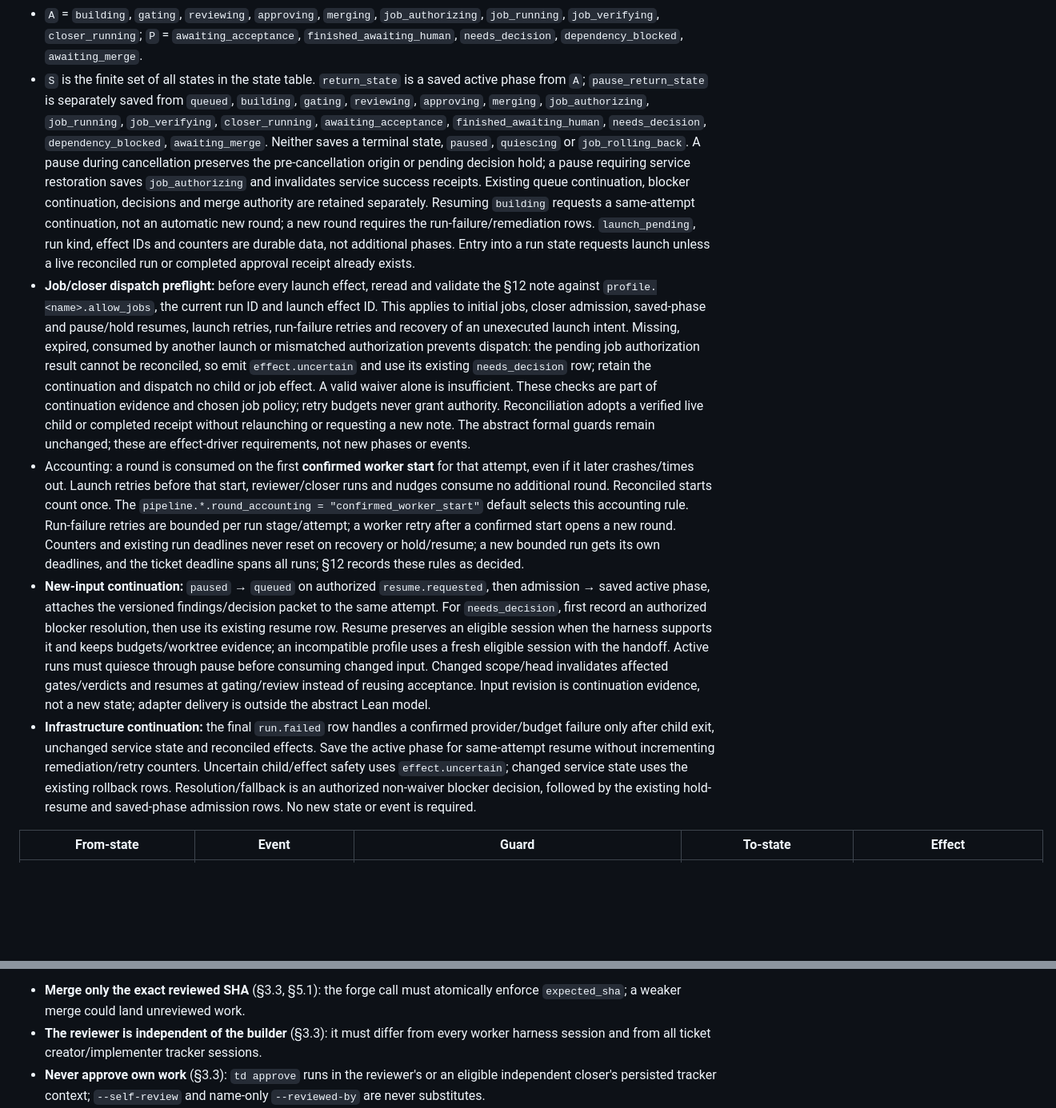
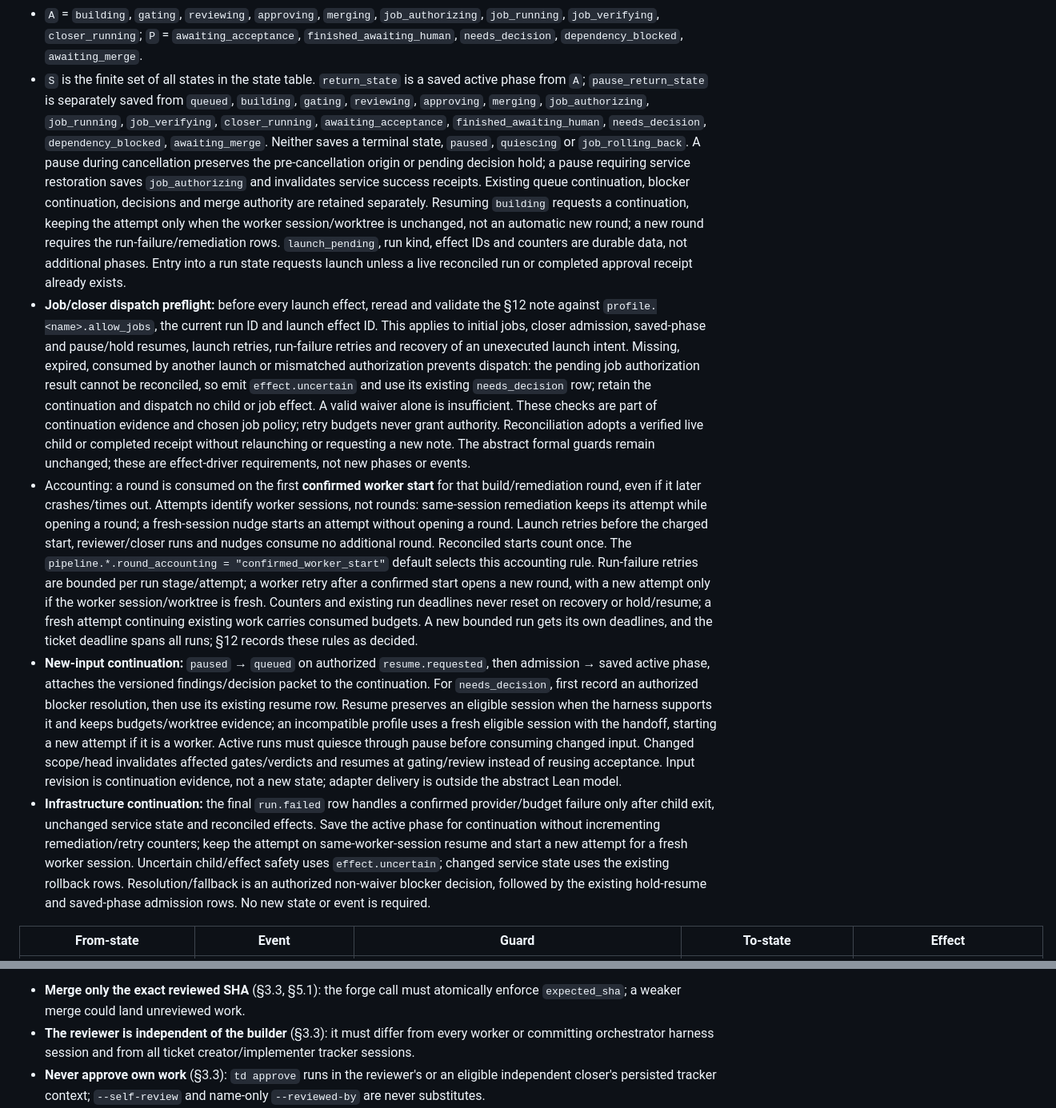
Before and after one commit to jcashell1989/corylus, a Markdown page: docs/runner-design.md, 2 parts joined by grey strips. Shown at 80% size. Rendered like a GitHub page; blank space fills up the shorter version.

```diff
--- a/docs/runner-design.md
+++ b/docs/runner-design.md
@@ -231,7 +236,7 @@ State includes lane/repository, lease, identities, run handles/deadlines, round
 - `R` = `building`, `reviewing`, `job_running`, `closer_running`; `B` = `building`, `reviewing`, `closer_running`; `J` = `job_running`, `job_verifying`; `H` = `needs_decision`, `dependency_blocked`.
 - `I` = `building`, `reviewing`, `approving`, `job_authorizing`, `job_running`, `job_verifying`, `closer_running`: all phases that validate harness/tracker session identity. Process identity for cancellation is checked separately; a refused tracker session does not authorize killing an unknown process.
 - `A` = `building`, `gating`, `reviewing`, `approving`, `merging`, `job_authorizing`, `job_running`, `job_verifying`, `closer_running`; `P` = `awaiting_acceptance`, `finished_awaiting_human`, `needs_decision`, `dependency_blocked`, `awaiting_merge`.
-- `S` is the finite set of all states in the state table. `return_state` is a saved active phase from `A`; `pause_return_state` is separately saved from `queued`, `building`, `gating`, `reviewing`, `approving`, `merging`, `job_authorizing`, `job_running`, `job_verifying`, `closer_running`, `awaiting_acceptance`, `finished_awaiting_human`, `needs_decision`, `dependency_blocked`, `awaiting_merge`. Neither saves a terminal state, `paused`, `quiescing` or `job_rolling_back`. A pause during cancellation preserves the pre-cancellation origin or pending decision hold; a pause requiring service restoration saves `job_authorizing` and invalidates service success receipts. Existing queue continuation, blocker continuation, decisions and merge authority are retained separately. Resuming `building` requests a same-attempt continuation, not an automatic new round; a new round requires the run-failure/remediation rows. `launch_pending`, run kind, effect IDs and counters are durable data, not additional phases. Entry into a run state requests launch unless a live reconciled run or completed approval receipt already exists.
+- `S` is the finite set of all states in the state table. `return_state` is a saved active phase from `A`; `pause_return_state` is separately saved from `queued`, `building`, `gating`, `reviewing`, `approving`, `merging`, `job_authorizing`, `job_running`, `job_verifying`, `closer_running`, `awaiting_acceptance`, `finished_awaiting_human`, `needs_decision`, `dependency_blocked`, `awaiting_merge`. Neither saves a terminal state, `paused`, `quiescing` or `job_rolling_back`. A pause during cancellation preserves the pre-cancellation origin or pending decision hold; a pause requiring service restoration saves `job_authorizing` and invalidates service success receipts. Existing queue continuation, blocker continuation, decisions and merge authority are retained separately. Resuming `building` requests a continuation, keeping the attempt only when the worker session/worktree is unchanged, not an automatic new round; a new round requires the run-failure/remediation rows. `launch_pending`, run kind, effect IDs and counters are durable data, not additional phases. Entry into a run state requests launch unless a live reconciled run or completed approval receipt already exists.
 - **Job/closer dispatch preflight:** before every launch effect, reread and
   validate the §12 note against `profile.<name>.allow_jobs`, the current run ID
   and launch effect ID. This applies to initial jobs, closer admission,
@@ -246,9 +251,9 @@ State includes lane/repository, lease, identities, run handles/deadlines, round
   without relaunching or requesting a new note. The abstract formal guards
   remain unchanged; these are effect-driver requirements, not new phases or
   events.
-- Accounting: a round is consumed on the first **confirmed worker start** for that attempt, even if it later crashes/times out. Launch retries before that start, reviewer/closer runs and nudges consume no additional round. Reconciled starts count once. The `pipeline.*.round_accounting = "confirmed_worker_start"` default selects this accounting rule. Run-failure retries are bounded per run stage/attempt; a worker retry after a confirmed start opens a new round. Counters and existing run deadlines never reset on recovery or hold/resume; a new bounded run gets its own deadlines, and the ticket deadline spans all runs; §12 records these rules as decided.
-- **New-input continuation:** `paused` → `queued` on authorized `resume.requested`, then admission → saved active phase, attaches the versioned findings/decision packet to the same attempt. For `needs_decision`, first record an authorized blocker resolution, then use its existing resume row. Resume preserves an eligible session when the harness supports it and keeps budgets/worktree evidence; an incompatible profile uses a fresh eligible session with the handoff. Active runs must quiesce through pause before consuming changed input. Changed scope/head invalidates affected gates/verdicts and resumes at gating/review instead of reusing acceptance. Input revision is continuation evidence, not a new state; adapter delivery is outside the abstract Lean model.
-- **Infrastructure continuation:** the final `run.failed` row handles a confirmed provider/budget failure only after child exit, unchanged service state and reconciled effects. Save the active phase for same-attempt resume without incrementing remediation/retry counters. Uncertain child/effect safety uses `effect.uncertain`; changed service state uses the existing rollback rows. Resolution/fallback is an authorized non-waiver blocker decision, followed by the existing hold-resume and saved-phase admission rows. No new state or event is required.
+- Accounting: a round is consumed on the first **confirmed worker start** for that build/remediation round, even if it later crashes/times out. Attempts identify worker sessions, not rounds: same-session remediation keeps its attempt while opening a round; a fresh-session nudge starts an attempt without opening a round. Launch retries before the charged start, reviewer/closer runs and nudges consume no additional round. Reconciled starts count once. The `pipeline.*.round_accounting = "confirmed_worker_start"` default selects this accounting rule. Run-failure retries are bounded per run stage/attempt; a worker retry after a confirmed start opens a new round, with a new attempt only if the worker session/worktree is fresh. Counters and existing run deadlines never reset on recovery or hold/resume; a fresh attempt continuing existing work carries consumed budgets. A new bounded run gets its own deadlines, and the ticket deadline spans all runs; §12 records these rules as decided.
+- **New-input continuation:** `paused` → `queued` on authorized `resume.requested`, then admission → saved active phase, attaches the versioned findings/decision packet to the continuation. For `needs_decision`, first record an authorized blocker resolution, then use its existing resume row. Resume preserves an eligible session when the harness supports it and keeps budgets/worktree evidence; an incompatible profile uses a fresh eligible session with the handoff, starting a new attempt if it is a worker. Active runs must quiesce through pause before consuming changed input. Changed scope/head invalidates affected gates/verdicts and resumes at gating/review instead of reusing acceptance. Input revision is continuation evidence, not a new state; adapter delivery is outside the abstract Lean model.
+- **Infrastructure continuation:** the final `run.failed` row handles a confirmed provider/budget failure only after child exit, unchanged service state and reconciled effects. Save the active phase for continuation without incrementing remediation/retry counters; keep the attempt on same-worker-session resume and start a new attempt for a fresh worker session. Uncertain child/effect safety uses `effect.uncertain`; changed service state uses the existing rollback rows. Resolution/fallback is an authorized non-waiver blocker decision, followed by the existing hold-resume and saved-phase admission rows. No new state or event is required.
 
 | From-state | Event | Guard | To-state | Effect |
 |---|---|---|---|---|
@@ -666,8 +671,8 @@ them configurable would remove the guarantees the runner exists to provide:
 - **Merge only the exact reviewed SHA** (§3.3, §5.1): the forge call must
   atomically enforce `expected_sha`; a weaker merge could land unreviewed work.
 - **The reviewer is independent of the builder** (§3.3): it must differ from
-  every worker harness session and from all ticket creator/implementer tracker
-  sessions.
+  every worker or committing orchestrator harness session and from all ticket
+  creator/implementer tracker sessions.
 - **Never approve own work** (§3.3): `td approve` runs in the reviewer's or an
   eligible independent closer's persisted tracker context; `--self-review` and
   name-only `--reviewed-by` are never substitutes.
```
Also changed, not shown: other parts of docs/runner-design.md (+22 -17 lines), docs/runner-ontology.md (added, +252 -0 lines).
